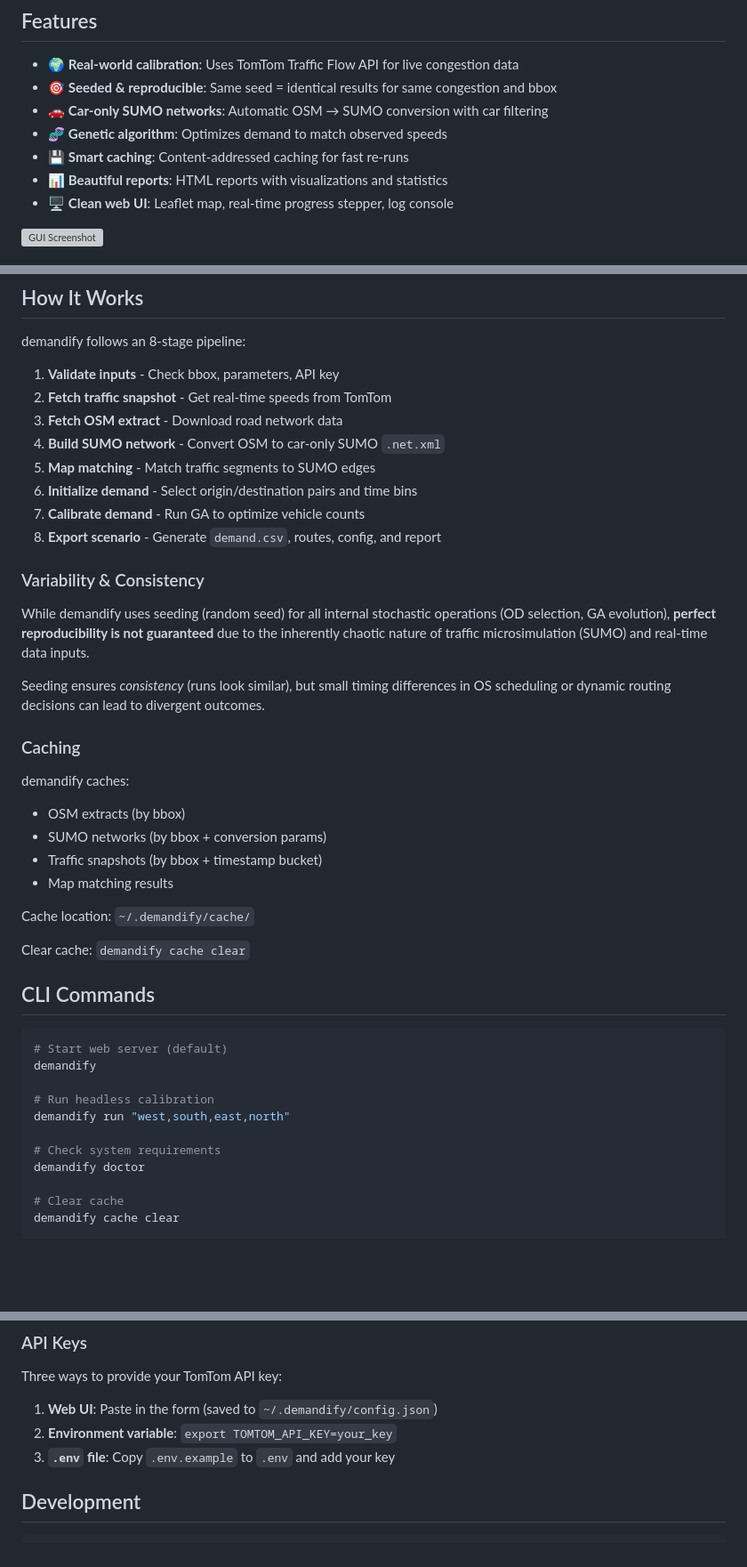
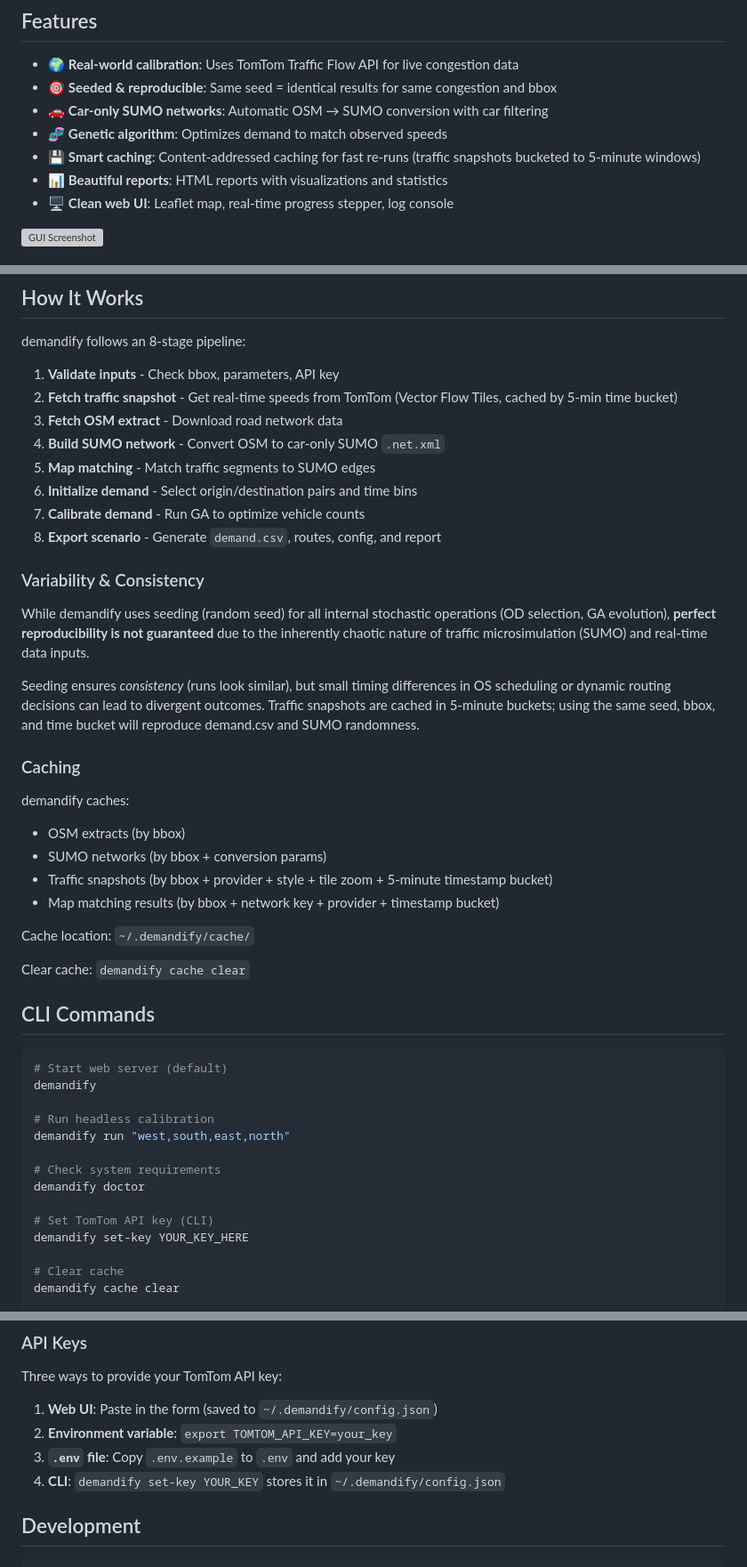
Before and after one commit to aonurakman/demandify, a Markdown page: README.md, 3 parts joined by grey strips. Shown at 89% size. Rendered like a GitHub page; blank space fills up the shorter version; grey boxes are pictures that could not be loaded.

Commit message:
Docs: describe caching + set-key

```diff
--- a/README.md
+++ b/README.md
@@ -21,7 +21,7 @@ The result? A ready-to-run SUMO scenario that allows you to test your urban rout
 - 🎯 **Seeded & reproducible**: Same seed = identical results for same congestion and bbox
 - 🚗 **Car-only SUMO networks**: Automatic OSM → SUMO conversion with car filtering
 - 🧬 **Genetic algorithm**: Optimizes demand to match observed speeds
-- 💾 **Smart caching**: Content-addressed caching for fast re-runs
+- 💾 **Smart caching**: Content-addressed caching for fast re-runs (traffic snapshots bucketed to 5-minute windows)
 - 📊 **Beautiful reports**: HTML reports with visualizations and statistics
 - 🖥️ **Clean web UI**: Leaflet map, real-time progress stepper, log console
 
@@ -127,7 +127,7 @@ demandify run "2.2961,48.8469,2.3071,48.8532" \
 demandify follows an 8-stage pipeline:
 
 1. **Validate inputs** - Check bbox, parameters, API key
-2. **Fetch traffic snapshot** - Get real-time speeds from TomTom
+2. **Fetch traffic snapshot** - Get real-time speeds from TomTom (Vector Flow Tiles, cached by 5-min time bucket)
 3. **Fetch OSM extract** - Download road network data
 4. **Build SUMO network** - Convert OSM to car-only SUMO `.net.xml`
 5. **Map matching** - Match traffic segments to SUMO edges
@@ -139,15 +139,15 @@ demandify follows an 8-stage pipeline:
 
 While demandify uses seeding (random seed) for all internal stochastic operations (OD selection, GA evolution), **perfect reproducibility is not guaranteed** due to the inherently chaotic nature of traffic microsimulation (SUMO) and real-time data inputs.
 
-Seeding ensures *consistency* (runs look similar), but small timing differences in OS scheduling or dynamic routing decisions can lead to divergent outcomes.
+Seeding ensures *consistency* (runs look similar), but small timing differences in OS scheduling or dynamic routing decisions can lead to divergent outcomes. Traffic snapshots are cached in 5-minute buckets; using the same seed, bbox, and time bucket will reproduce demand.csv and SUMO randomness.
 
 ### Caching
 
 demandify caches:
 - OSM extracts (by bbox)
 - SUMO networks (by bbox + conversion params)
-- Traffic snapshots (by bbox + timestamp bucket)
-- Map matching results
+- Traffic snapshots (by bbox + provider + style + tile zoom + 5-minute timestamp bucket)
+- Map matching results (by bbox + network key + provider + timestamp bucket)
 
 Cache location: `~/.demandify/cache/`
 
@@ -164,6 +164,9 @@ demandify run "west,south,east,north"
 
 # Check system requirements
 demandify doctor
+
+# Set TomTom API key (CLI)
+demandify set-key YOUR_KEY_HERE
 
 # Clear cache
 demandify cache clear
@@ -201,6 +204,7 @@ Three ways to provide your TomTom API key:
 1. **Web UI**: Paste in the form (saved to `~/.demandify/config.json`)
 2. **Environment variable**: `export TOMTOM_API_KEY=your_key`
 3. **`.env` file**: Copy `.env.example` to `.env` and add your key
+4. **CLI**: `demandify set-key YOUR_KEY` stores it in `~/.demandify/config.json`
 
 ## Development
 
```
